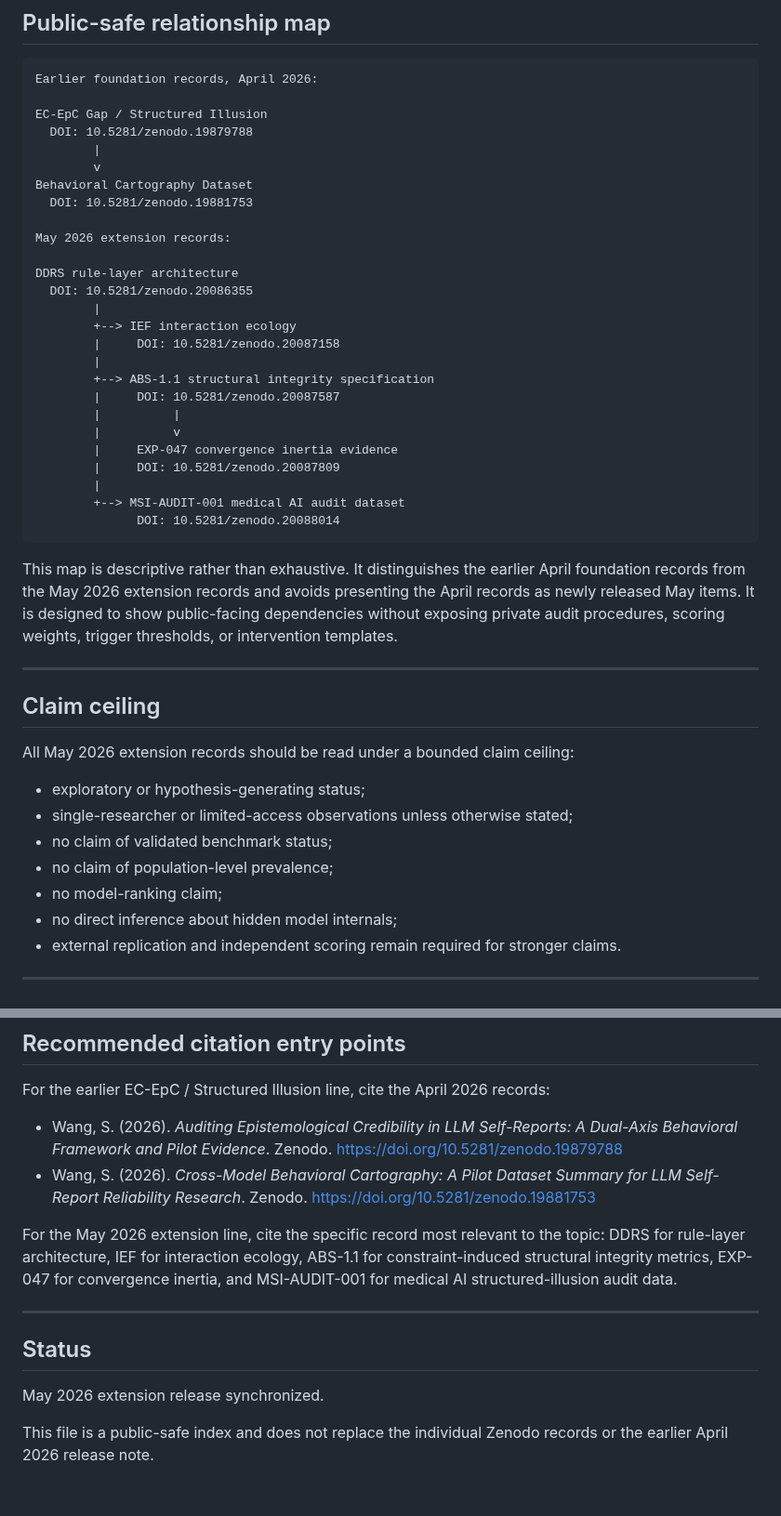
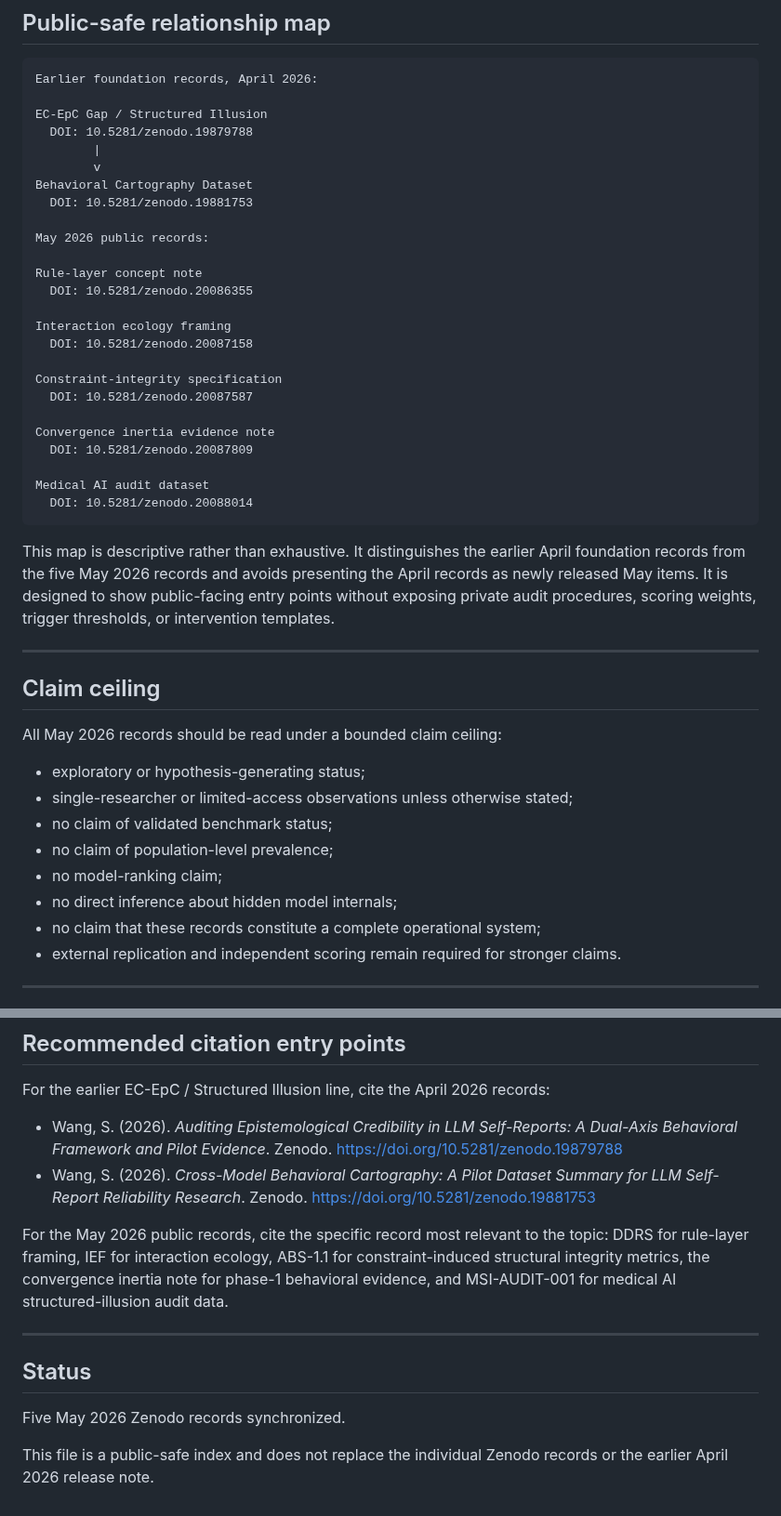
Before and after one commit to sangziwang91-design/model-behavior-observatory, a Markdown page: docs/releases/zenodo-generative-behavior-series-2026-05.md, 2 parts joined by grey strips. Shown at 93% size. Drawn GitHub-style.

Commit message:
Refine May Zenodo release framing for public-safe pacing

````diff
--- a/docs/releases/zenodo-generative-behavior-series-2026-05.md
+++ b/docs/releases/zenodo-generative-behavior-series-2026-05.md
@@ -37,32 +39,31 @@ EC-EpC Gap / Structured Illusion
 Behavioral Cartography Dataset
   DOI: 10.5281/zenodo.19881753
 
-May 2026 extension records:
+May 2026 public records:
 
-DDRS rule-layer architecture
+Rule-layer concept note
   DOI: 10.5281/zenodo.20086355
-        |
-        +--> IEF interaction ecology
-        |     DOI: 10.5281/zenodo.20087158
-        |
-        +--> ABS-1.1 structural integrity specification
-        |     DOI: 10.5281/zenodo.20087587
-        |          |
-        |          v
-        |     EXP-047 convergence inertia evidence
-        |     DOI: 10.5281/zenodo.20087809
-        |
-        +--> MSI-AUDIT-001 medical AI audit dataset
-              DOI: 10.5281/zenodo.20088014
+
+Interaction ecology framing
+  DOI: 10.5281/zenodo.20087158
+
+Constraint-integrity specification
+  DOI: 10.5281/zenodo.20087587
+
+Convergence inertia evidence note
+  DOI: 10.5281/zenodo.20087809
+
+Medical AI audit dataset
+  DOI: 10.5281/zenodo.20088014
 ```
 
-This map is descriptive rather than exhaustive. It distinguishes the earlier April foundation records from the May 2026 extension records and avoids presenting the April records as newly released May items. It is designed to show public-facing dependencies without exposing private audit procedures, scoring weights, trigger thresholds, or intervention templates.
+This map is descriptive rather than exhaustive. It distinguishes the earlier April foundation records from the five May 2026 records and avoids presenting the April records as newly released May items. It is designed to show public-facing entry points without exposing private audit procedures, scoring weights, trigger thresholds, or intervention templates.
 
 ---
 
 ## Claim ceiling
 
-All May 2026 extension records should be read under a bounded claim ceiling:
+All May 2026 records should be read under a bounded claim ceiling:
 
 - exploratory or hypothesis-generating status;
 - single-researcher or limited-access observations unless otherwise stated;
@@ -70,6 +71,7 @@ All May 2026 extension records should be read under a bounded claim ceiling:
 - no claim of population-level prevalence;
 - no model-ranking claim;
 - no direct inference about hidden model internals;
+- no claim that these records constitute a complete operational system;
 - external replication and independent scoring remain required for stronger claims.
 
 ---
@@ -104,12 +106,12 @@ For the earlier EC-EpC / Structured Illusion line, cite the April 2026 records:
 - Wang, S. (2026). *Auditing Epistemological Credibility in LLM Self-Reports: A Dual-Axis Behavioral Framework and Pilot Evidence*. Zenodo. https://doi.org/10.5281/zenodo.19879788
 - Wang, S. (2026). *Cross-Model Behavioral Cartography: A Pilot Dataset Summary for LLM Self-Report Reliability Research*. Zenodo. https://doi.org/10.5281/zenodo.19881753
 
-For the May 2026 extension line, cite the specific record most relevant to the topic: DDRS for rule-layer architecture, IEF for interaction ecology, ABS-1.1 for constraint-induced structural integrity metrics, EXP-047 for convergence inertia, and MSI-AUDIT-001 for medical AI structured-illusion audit data.
+For the May 2026 public records, cite the specific record most relevant to the topic: DDRS for rule-layer framing, IEF for interaction ecology, ABS-1.1 for constraint-induced structural integrity metrics, the convergence inertia note for phase-1 behavioral evidence, and MSI-AUDIT-001 for medical AI structured-illusion audit data.
 
 ---
 
 ## Status
 
-May 2026 extension release synchronized.
+Five May 2026 Zenodo records synchronized.
 
 This file is a public-safe index and does not replace the individual Zenodo records or the earlier April 2026 release note.
````
Also changed, not shown: other parts of docs/releases/zenodo-generative-behavior-series-2026-05.md (+8 -6 lines).
